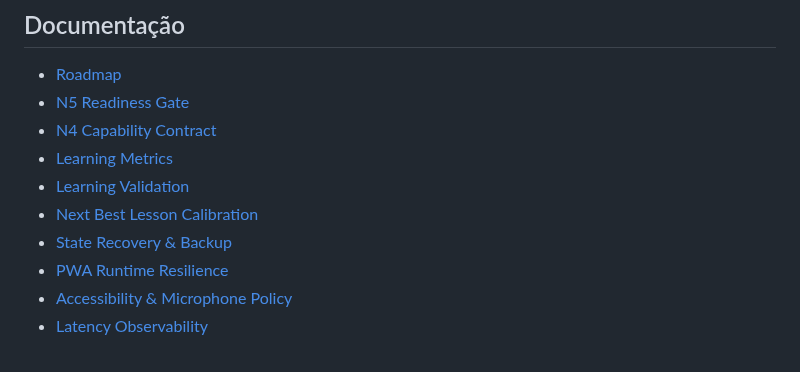
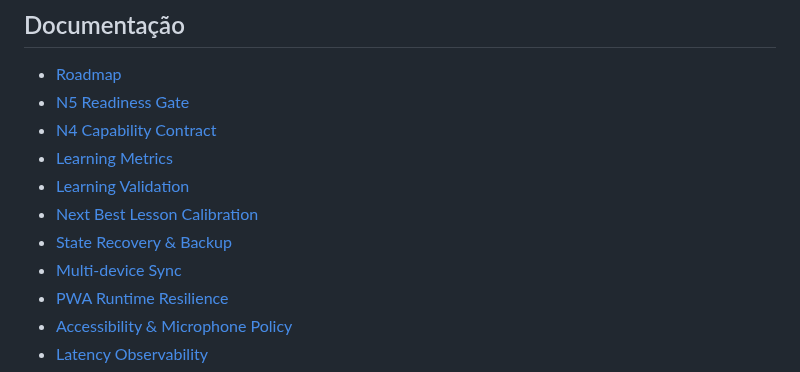
Before and after one commit to paulociano/mon, a Markdown page: README.md, the part around the change. Drawn GitHub-style.

Commit message:
docs: expose multi-device sync contract

```diff
--- a/README.md
+++ b/README.md
@@ -158,6 +158,7 @@ Paleta principal:
 - [Learning Validation](docs/LEARNING-VALIDATION.md)
 - [Next Best Lesson Calibration](docs/NBL-CALIBRATION.md)
 - [State Recovery & Backup](docs/STATE-RECOVERY.md)
+- [Multi-device Sync](docs/MULTI-DEVICE-SYNC.md)
 - [PWA Runtime Resilience](docs/PWA-RUNTIME.md)
 - [Accessibility & Microphone Policy](docs/ACCESSIBILITY-MICROPHONE.md)
 - [Latency Observability](docs/LATENCY-OBSERVABILITY.md)
```
